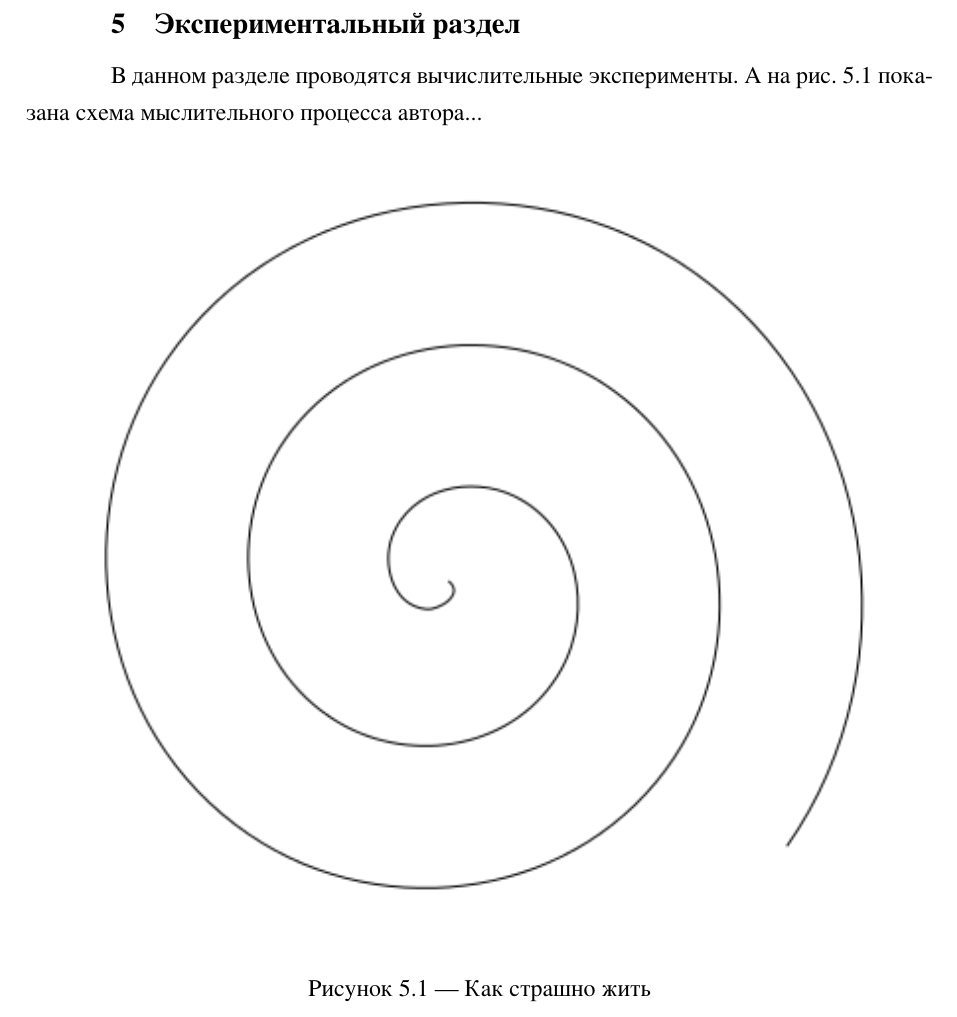
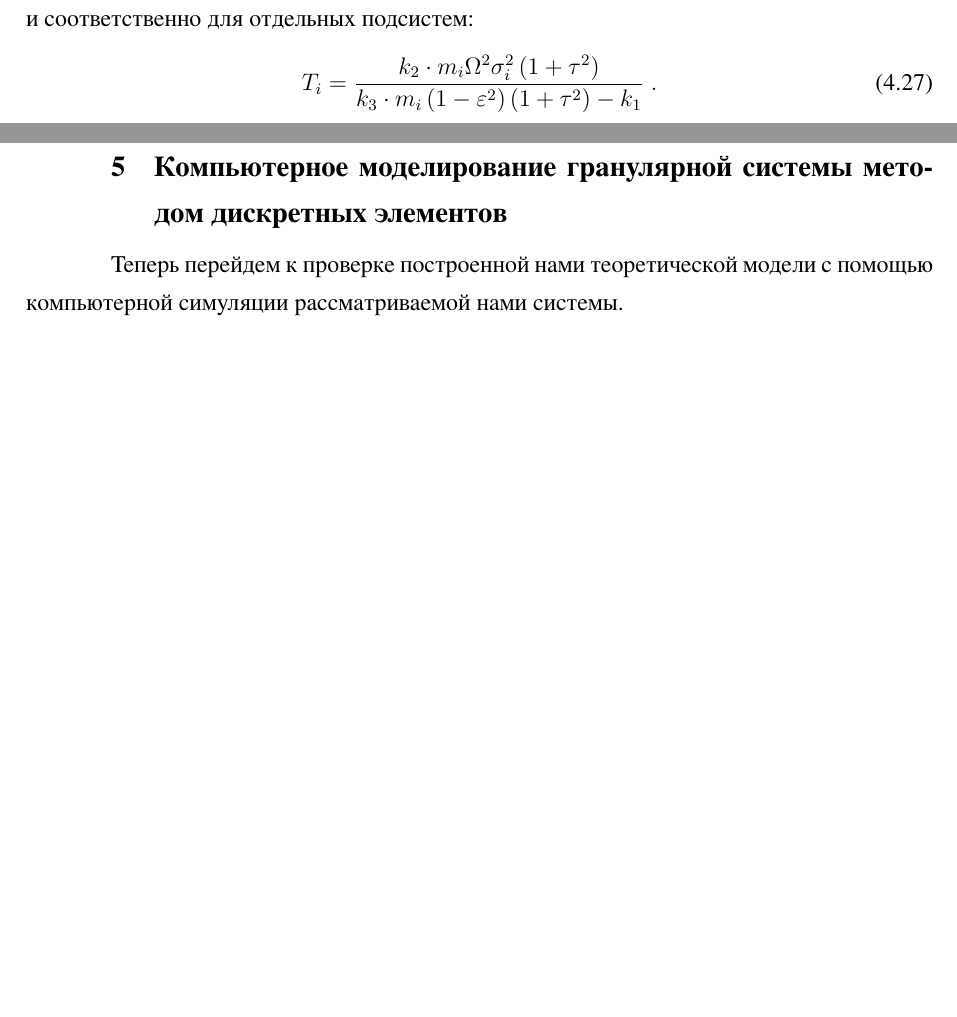
Before and after one commit to yernurb/GOST-7.32_Report, a LaTeX document (rpz.tex, which reads 40-impl.tex, 50-research.tex): part of page 31 of 35 before the commit and two parts of pages 30 and 31 of 35 after it, the two joined at a grey line, cut at the place of the change, the shorter picture padded with empty space. The pictures show the PDF file rpz.pdf that the author committed with the source.

Commit message:
Minor changes

```diff
--- a/40-impl.tex
+++ b/40-impl.tex
@@ -172 +172,2 @@
 \end{equation}
+и соответственно для отдельных подсистем:
--- a/50-research.tex
+++ b/50-research.tex
@@ -1,18 +1,4 @@
-\chapter{Экспериментальный раздел}
+\chapter{Компьютерное моделирование гранулярной системы методом дискретных элементов}
 \label{cha:research}
 
-В данном разделе проводятся вычислительные эксперименты.
-А на рис.~\ref{fig:spire01} показана схема мыслительного процесса автора...
-
-\begin{figure}
-  \centering
-  \includegraphics[width=\textwidth]{figures/pic01}
-  \caption{Как страшно жить}
-  \label{fig:spire01}
-\end{figure}
-
-
-%%% Local Variables:
-%%% mode: latex
-%%% TeX-master: "rpz"
-%%% End:
+Теперь перейдем к проверке построенной нами теоретической модели с помощью компьютерной симуляции рассматриваемой нами системы.
```
Also changed, not shown: rpz.pdf, 40-impl.tex (7 more changed lines), 1 other file.
